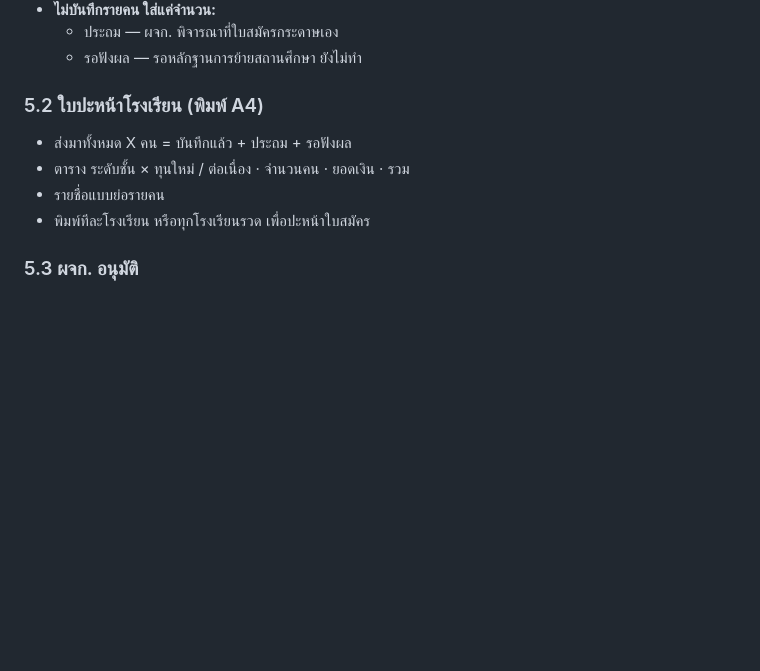
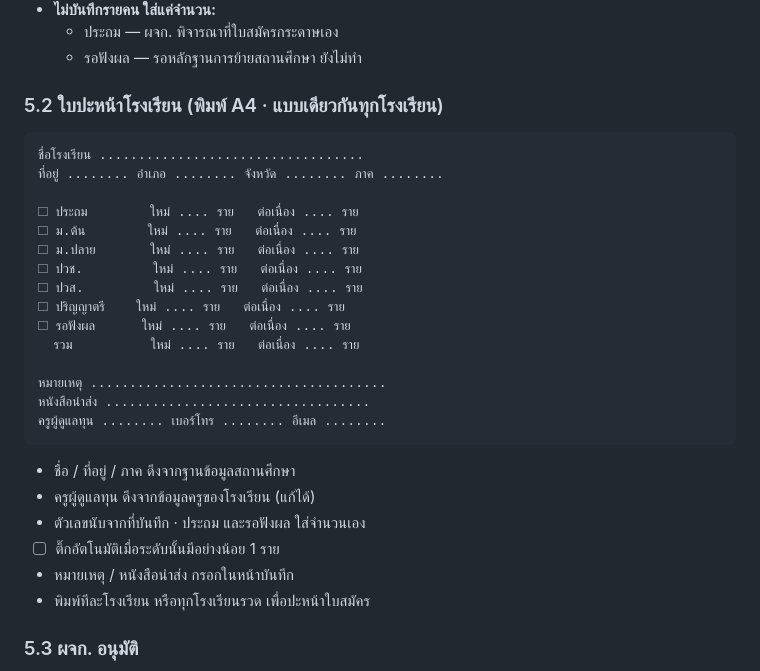
Before and after one commit to thanyathee/TFD, a Markdown page: docs/future-plan.md, the part around the change. GitHub-like rendering; blank space fills up the shorter version.

Commit message:
Docs: define postal school cover sheet layout
Co-Authored-By: Claude Opus 5.5 <noreply@anthropic.com>
Claude-Session: https://claude.ai/code/session_011mdbiH4DtszDv8k1TzTYyX

````diff
--- a/docs/future-plan.md
+++ b/docs/future-plan.md
@@ -142,10 +142,29 @@
   - ประถม — ผจก. พิจารณาที่ใบสมัครกระดาษเอง
   - รอฟังผล — รอหลักฐานการย้ายสถานศึกษา ยังไม่ทำ
 
-### 5.2 ใบปะหน้าโรงเรียน (พิมพ์ A4)
-- ส่งมาทั้งหมด X คน = บันทึกแล้ว + ประถม + รอฟังผล
-- ตาราง ระดับชั้น × ทุนใหม่ / ต่อเนื่อง · จำนวนคน · ยอดเงิน · รวม
-- รายชื่อแบบย่อรายคน
+### 5.2 ใบปะหน้าโรงเรียน (พิมพ์ A4 · แบบเดียวกันทุกโรงเรียน)
+```
+ชื่อโรงเรียน ..................................
+ที่อยู่ ........ อำเภอ ........ จังหวัด ........ ภาค ........
+
+☐ ประถม        ใหม่ .... ราย   ต่อเนื่อง .... ราย
+☐ ม.ต้น        ใหม่ .... ราย   ต่อเนื่อง .... ราย
+☐ ม.ปลาย       ใหม่ .... ราย   ต่อเนื่อง .... ราย
+☐ ปวช.         ใหม่ .... ราย   ต่อเนื่อง .... ราย
+☐ ปวส.         ใหม่ .... ราย   ต่อเนื่อง .... ราย
+☐ ปริญญาตรี    ใหม่ .... ราย   ต่อเนื่อง .... ราย
+☐ รอฟังผล      ใหม่ .... ราย   ต่อเนื่อง .... ราย
+  รวม          ใหม่ .... ราย   ต่อเนื่อง .... ราย
+
+หมายเหตุ ......................................
+หนังสือนำส่ง ..................................
+ครูผู้ดูแลทุน ........ เบอร์โทร ........ อีเมล ........
+```
+- ชื่อ / ที่อยู่ / ภาค ดึงจากฐานข้อมูลสถานศึกษา
+- ครูผู้ดูแลทุน ดึงจากข้อมูลครูของโรงเรียน (แก้ได้)
+- ตัวเลขนับจากที่บันทึก · ประถม และรอฟังผล ใส่จำนวนเอง
+- ☐ ติ๊กอัตโนมัติเมื่อระดับนั้นมีอย่างน้อย 1 ราย
+- หมายเหตุ / หนังสือนำส่ง กรอกในหน้าบันทึก
 - พิมพ์ทีละโรงเรียน หรือทุกโรงเรียนรวด เพื่อปะหน้าใบสมัคร
 
 ### 5.3 ผจก. อนุมัติ
````
